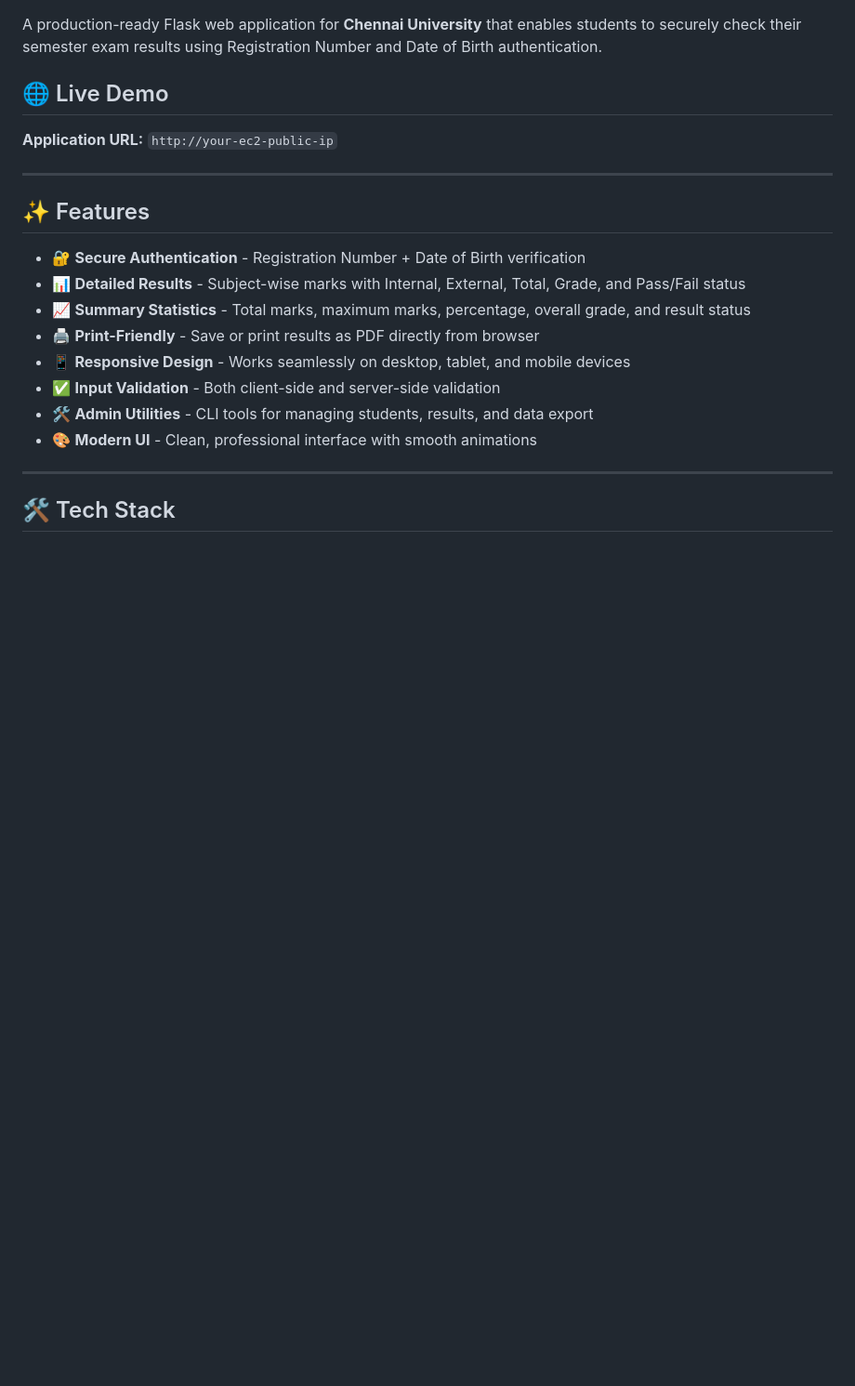
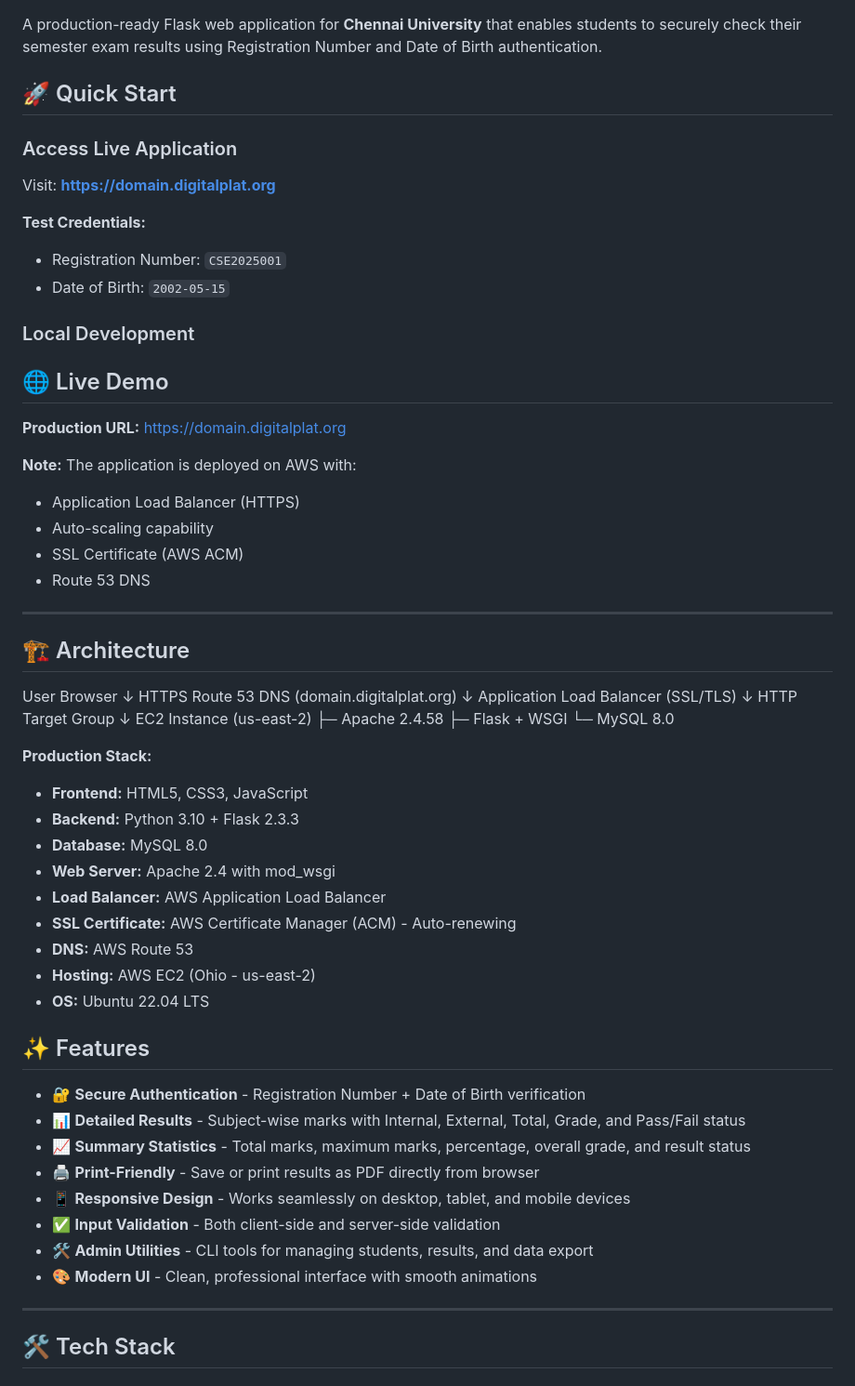
Before and after one commit to vsanthoshraj/university-exam-result-website, a Markdown page: README.md, the part around one of its changes. Shown at 93% size. GitHub-like rendering; blank space fills up the shorter version.

Commit message:
Revise README with updated badges and application info
Updated README.md to reflect new status and live application URL. Improved badge visibility and added quick start instructions.

```diff
--- a/README.md
+++ b/README.md
@@ -7,11 +10,55 @@
 
 A production-ready Flask web application for **Chennai University** that enables students to securely check their semester exam results using Registration Number and Date of Birth authentication.
 
+## 🚀 Quick Start
+
+### Access Live Application
+Visit: [**https://domain.digitalplat.org**](https://domain.digitalplat.org)
+
+**Test Credentials:**
+- Registration Number: `CSE2025001`
+- Date of Birth: `2002-05-15`
+
+### Local Development
+
+
 ## 🌐 Live Demo
 
-**Application URL:** `http://your-ec2-public-ip`
+**Production URL:** https://domain.digitalplat.org
 
+**Note:** The application is deployed on AWS with:
+- Application Load Balancer (HTTPS)
+- Auto-scaling capability
+- SSL Certificate (AWS ACM)
+- Route 53 DNS
 ---
+## 🏗️ Architecture
+User Browser
+↓ HTTPS
+Route 53 DNS (domain.digitalplat.org)
+↓
+Application Load Balancer (SSL/TLS)
+↓ HTTP
+Target Group
+↓
+EC2 Instance (us-east-2)
+├─ Apache 2.4.58
+├─ Flask + WSGI
+└─ MySQL 8.0
+
+
+**Production Stack:**
+- **Frontend:** HTML5, CSS3, JavaScript
+- **Backend:** Python 3.10 + Flask 2.3.3
+- **Database:** MySQL 8.0
+- **Web Server:** Apache 2.4 with mod_wsgi
+- **Load Balancer:** AWS Application Load Balancer
+- **SSL Certificate:** AWS Certificate Manager (ACM) - Auto-renewing
+- **DNS:** AWS Route 53
+- **Hosting:** AWS EC2 (Ohio - us-east-2)
+- **OS:** Ubuntu 22.04 LTS
+
+
 
 ## ✨ Features
 
```
Also changed, not shown: other parts of README.md (+5 -2 lines).
